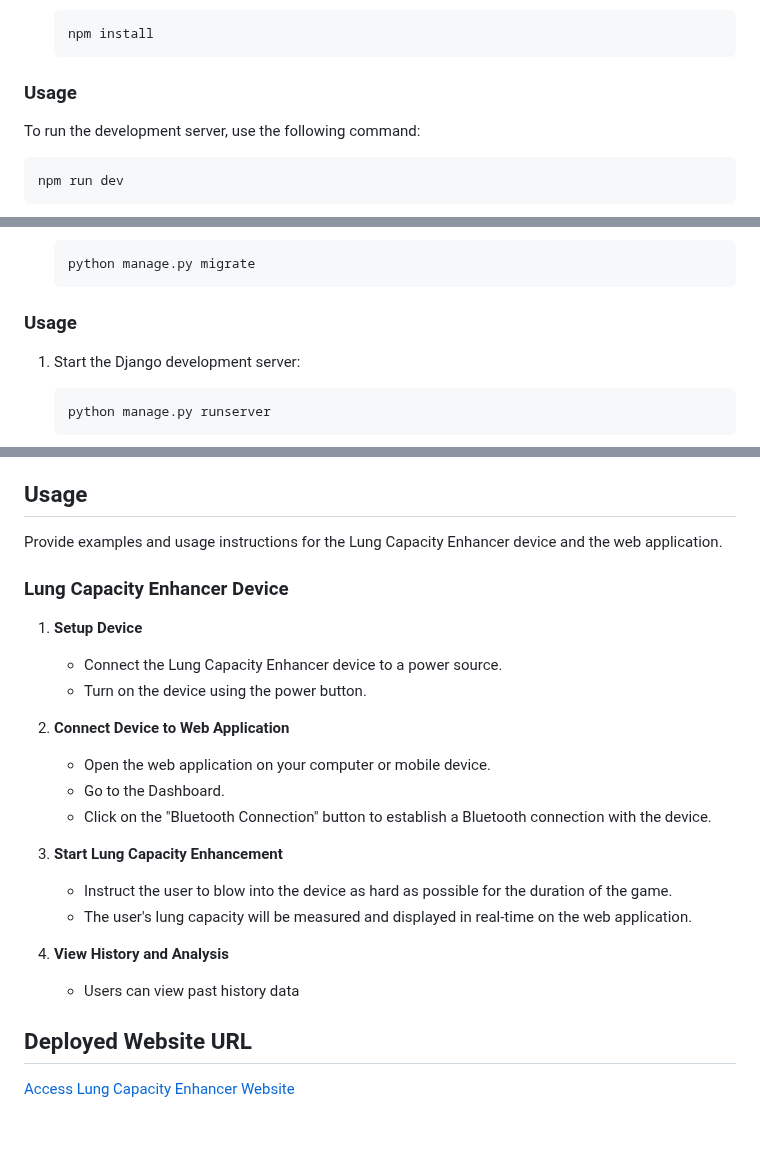
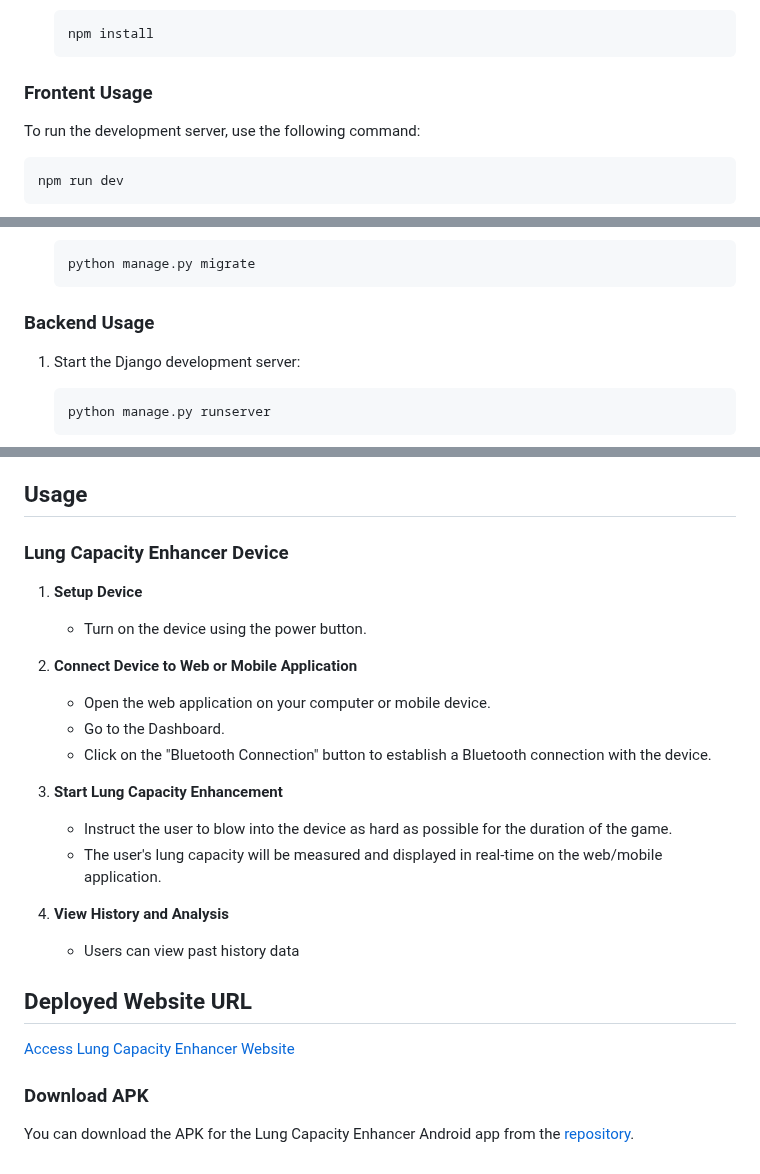
Before and after one commit to Kunal-Wagh282/Lung_Capacity_Enhancer-GDSC-Repo-, a Markdown page: README.md, 3 parts joined by grey strips. Drawn GitHub-style; blank space fills up the shorter version.

```diff
--- a/README.md
+++ b/README.md
@@ -81,7 +81,7 @@ This folder contains the frontend code for the Lung Capacity Enhancer web applic
 
        npm install
 
-### Usage
+### Frontent Usage
    To run the development server, use the following command:
 
     npm run dev
@@ -122,7 +122,7 @@ This is a Django-based backend API that provides various functionalities such as
        python manage.py migrate
 
 
-### Usage
+### Backend Usage
 
 1. Start the Django development server:
 
@@ -145,22 +145,20 @@ This is a Django-based backend API that provides various functionalities such as
 
 
 ## Usage
-Provide examples and usage instructions for the Lung Capacity Enhancer device and the web application.
 
 ### Lung Capacity Enhancer Device
 
 1. **Setup Device**
-   - Connect the Lung Capacity Enhancer device to a power source.
    - Turn on the device using the power button.
 
-2. **Connect Device to Web Application**
+2. **Connect Device to Web or Mobile Application**
    - Open the web application on your computer or mobile device.
    - Go to the Dashboard.
    - Click on the "Bluetooth Connection" button to establish a Bluetooth connection with the device.
 
 3. **Start Lung Capacity Enhancement**
    - Instruct the user to blow into the device as hard as possible for the duration of the game.
-   - The user's lung capacity will be measured and displayed in real-time on the web application.
+   - The user's lung capacity will be measured and displayed in real-time on the web/mobile application.
 
 4. **View History and Analysis**
    - Users can view past history data
@@ -168,3 +166,7 @@ Provide examples and usage instructions for the Lung Capacity Enhancer device an
 ## Deployed Website URL
 
 [Access Lung Capacity Enhancer Website](https://lcefrontend.as.r.appspot.com/)
+
+
+### Download APK
+You can download the APK for the Lung Capacity Enhancer Android app from the [repository](https://github.com/Kunal-Wagh282/Lung_Capacity_Enhancer-GDSC-Repo-/blob/main/LCE_Flutter_app.apk).
```
